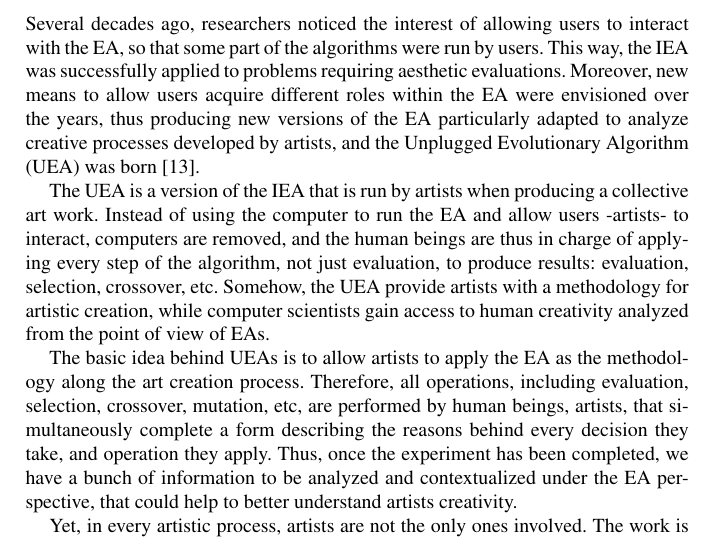
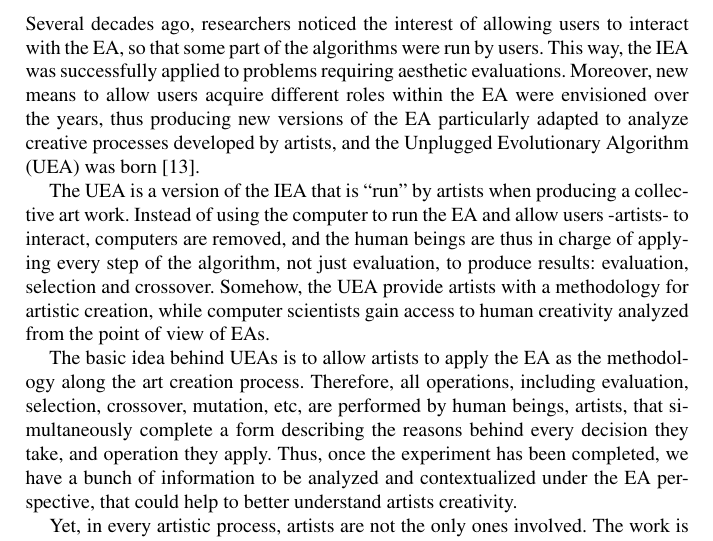
Before and after one commit to mariosky/Improving-Evolutionary-Art-Audience-Interaction, a LaTeX document (bookchapter.tex): part of page 3 of 16, cut so that both start at the same text. Compiled offline with pdfLaTeX.

Commit message:
Some suggestions here and there

```diff
--- a/bookchapter.tex
+++ b/bookchapter.tex
@@ -188,9 +188,25 @@ The rest of the paper is organized as follows: Section \ref{loop} presents the l
 
 \section{Humans in the EA loop}
 \label{loop}
-Several decades ago, researchers noticed the interest of allowing users to interact with the EA, so that some part of the algorithms were run by users.  This way, the IEA was successfully applied to problems requiring aesthetic evaluations.  Moreover, new means to allow users acquire different roles within the EA were envisioned over the years, thus producing new versions of the EA particularly adapted to analyze creative processes developed by artists, and the Unplugged Evolutionary Algorithm (UEA) was born \cite{de2013unplugging}.
+Several decades ago, researchers noticed the interest of allowing
+users to interact with the EA, so that some part of the algorithms
+were run by users.  This way, the IEA was successfully applied to
+problems requiring aesthetic evaluations.  Moreover, new means to
+allow users acquire different roles within the EA were envisioned over
+the years, thus producing new versions of the EA particularly adapted
+to analyze creative processes developed by artists, and the Unplugged
+Evolutionary Algorithm (UEA) was born \cite{de2013unplugging}.
 
-The UEA is a version of the IEA that is run by artists when producing a collective art work.  Instead of using the computer to run the EA and allow users -artists- to interact, computers are removed, and the human beings are thus in charge of applying every step of the algorithm, not just evaluation, to produce results:  evaluation, selection, crossover, etc.  Somehow, the UEA provide artists with a methodology for artistic creation, while computer scientists gain access to human creativity analyzed from the point of view of EAs.
+The UEA is a version of the IEA that is ``run'' by artists when
+producing a collective art work.  Instead of using the computer to run
+the EA and allow users -artists- to interact, computers are removed,
+and the human beings are thus in charge of applying every step of the
+algorithm, not just evaluation, to produce results:  evaluation,
+selection and crossover.  Somehow, the UEA provide artists with a
+methodology for artistic creation, while computer scientists gain
+access to human creativity analyzed from the point of view of EAs.
+% How is this methodology different from the usual one? Artists are
+% inspired by other artists and artworks all the time - JJ
 
 The basic idea behind UEAs is to allow artists to apply the EA as the methodology along the art creation process.  Therefore, all operations, including evaluation, selection, crossover, mutation, etc, are performed by human beings, artists, that simultaneously complete a form describing the reasons behind every decision they take, and operation they apply. Thus, once the experiment has been completed, we have a bunch of information to be analyzed and contextualized under the EA perspective, that could help to better understand artists creativity.
 
```
